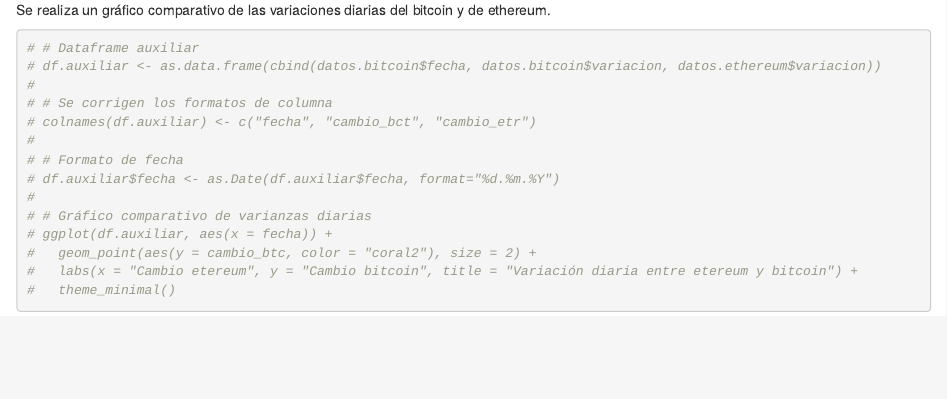
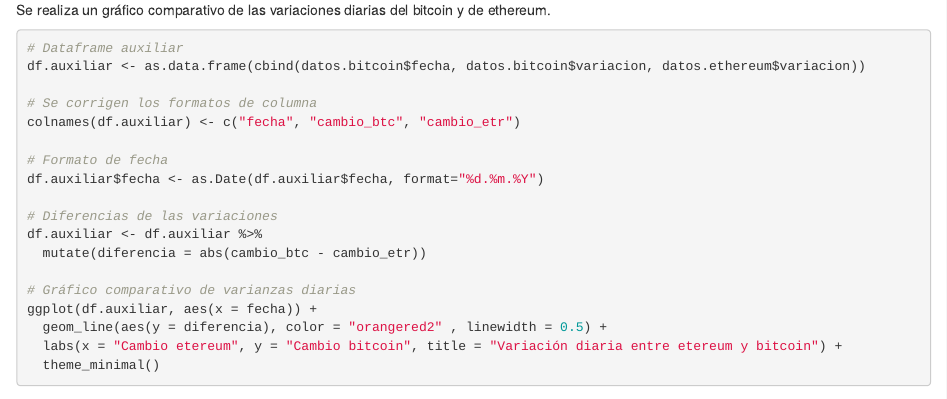
Before and after one commit to Santifer0803/Proyecto-instrumentos, an R Markdown document (Analisis_de_acciones.Rmd): the page in a window 1100 px wide, from 3850 px down. Rendered offline with R 4.5, knitr and Pandoc, with nearby package versions.

Commit message:
fix: Corrección del gráfico de variaciones

````diff
--- a/Analisis_de_acciones.Rmd
+++ b/Analisis_de_acciones.Rmd
@@ -132,18 +132,22 @@
 Se realiza un gráfico comparativo de las variaciones diarias del bitcoin y de ethereum.
 
 ```{r comparacion_variaciones}
-# # Dataframe auxiliar
-# df.auxiliar <- as.data.frame(cbind(datos.bitcoin$fecha, datos.bitcoin$variacion, datos.ethereum$variacion))
-#
-# # Se corrigen los formatos de columna
-# colnames(df.auxiliar) <- c("fecha", "cambio_bct", "cambio_etr")
-#
-# # Formato de fecha
-# df.auxiliar$fecha <- as.Date(df.auxiliar$fecha, format="%d.%m.%Y")
-#
-# # Gráfico comparativo de varianzas diarias
-# ggplot(df.auxiliar, aes(x = fecha)) +
-#   geom_point(aes(y = cambio_btc, color = "coral2"), size = 2) +
-#   labs(x = "Cambio etereum", y = "Cambio bitcoin", title = "Variación diaria entre etereum y bitcoin") +
-#   theme_minimal()
+# Dataframe auxiliar
+df.auxiliar <- as.data.frame(cbind(datos.bitcoin$fecha, datos.bitcoin$variacion, datos.ethereum$variacion))
+
+# Se corrigen los formatos de columna
+colnames(df.auxiliar) <- c("fecha", "cambio_btc", "cambio_etr")
+
+# Formato de fecha
+df.auxiliar$fecha <- as.Date(df.auxiliar$fecha, format="%d.%m.%Y")
+
+# Diferencias de las variaciones
+df.auxiliar <- df.auxiliar %>%
+  mutate(diferencia = abs(cambio_btc - cambio_etr))
+
+# Gráfico comparativo de varianzas diarias
+ggplot(df.auxiliar, aes(x = fecha)) +
+  geom_line(aes(y = diferencia), color = "orangered2" , linewidth = 0.5) +
+  labs(x = "Cambio etereum", y = "Cambio bitcoin", title = "Variación diaria entre etereum y bitcoin") +
+  theme_minimal()
 ```
````
